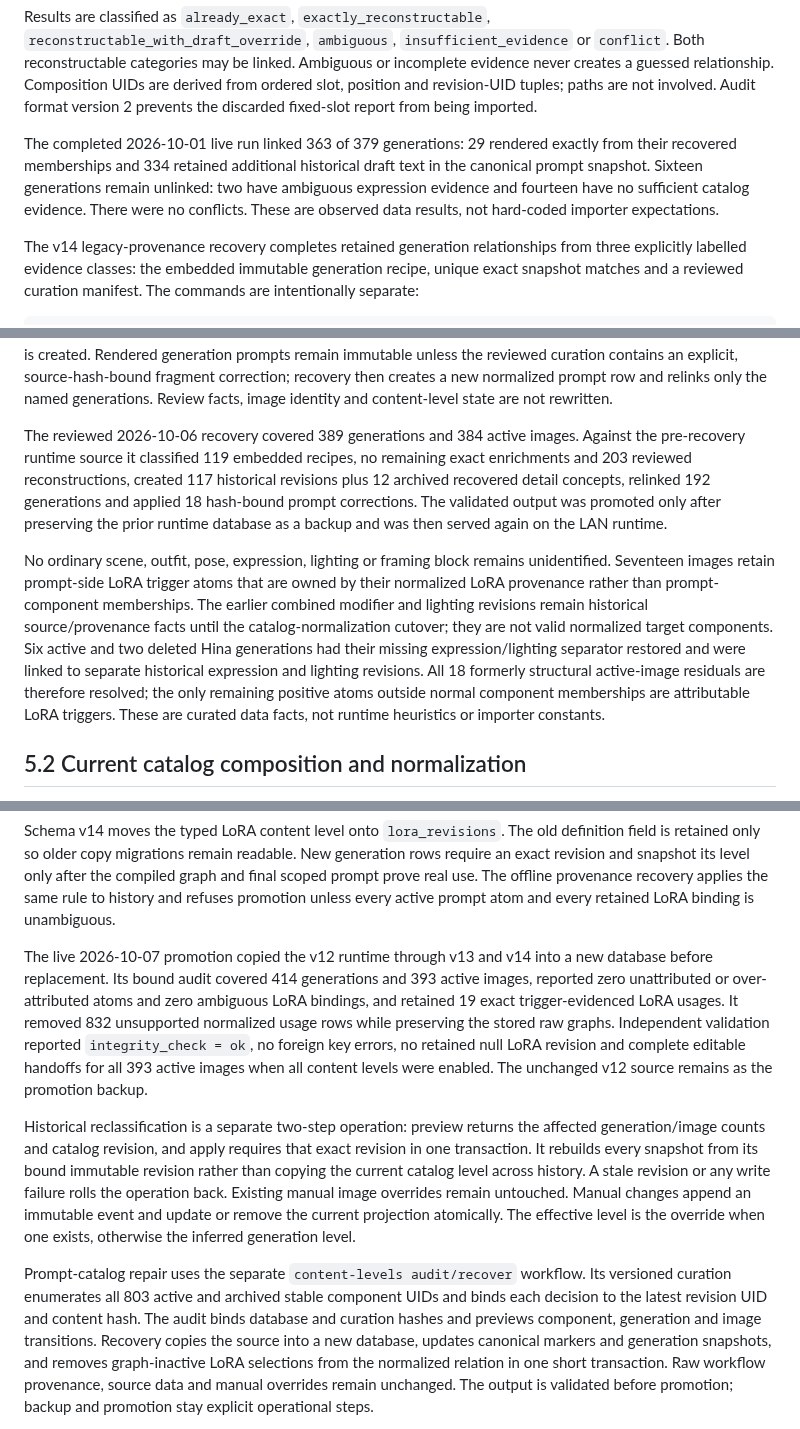
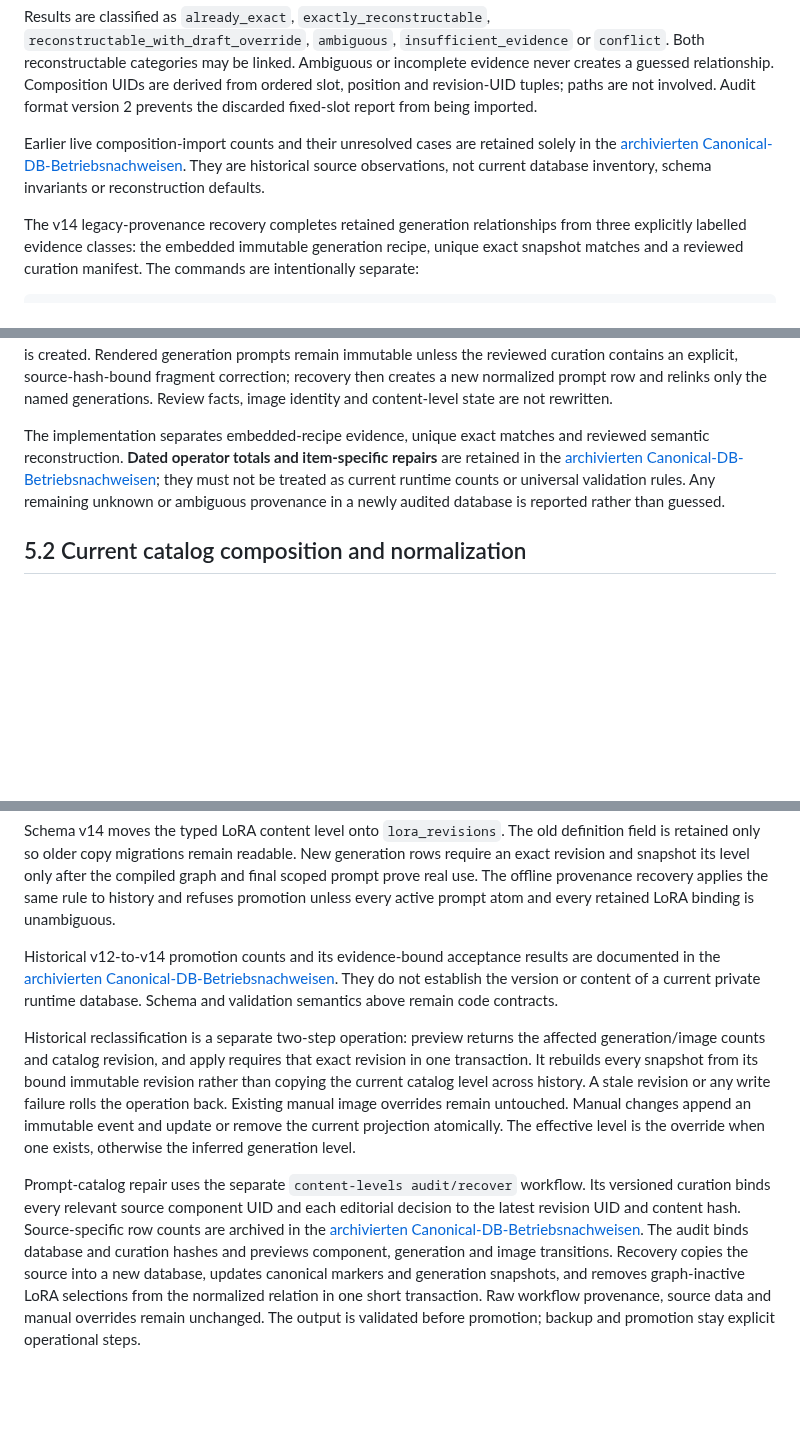
Before and after one commit to Lexoniarus/ComfyReview, a Markdown page: docs/DATA_ARCHITECTURE.md, 3 parts joined by grey strips. GitHub-like rendering; blank space fills up the shorter version.

Commit message:
docs: archive dated DB rowcounts and correct current LoRA Blueprint version

```diff
--- a/docs/DATA_ARCHITECTURE.md
+++ b/docs/DATA_ARCHITECTURE.md
@@ -348,12 +348,10 @@ derived from ordered slot, position and revision-UID tuples; paths are not
 involved. Audit format version 2 prevents the discarded fixed-slot report from
 being imported.
 
-The completed 2026-10-01 live run linked 363 of 379 generations: 29 rendered
-exactly from their recovered memberships and 334 retained additional historical
-draft text in the canonical prompt snapshot. Sixteen generations remain
-unlinked: two have ambiguous expression evidence and fourteen have no
-sufficient catalog evidence. There were no conflicts. These are observed data
-results, not hard-coded importer expectations.
+Earlier live composition-import counts and their unresolved cases are retained
+solely in the [archivierten Canonical-DB-Betriebsnachweisen](archive/canonical-data-operator-evidence-2026-10-01-to-07.md). They are
+historical source observations, not current database inventory, schema
+invariants or reconstruction defaults.
 
 The v14 legacy-provenance recovery completes retained generation relationships
 from three explicitly labelled evidence
@@ -380,26 +378,12 @@ fragment correction; recovery then creates a new normalized prompt row and
 relinks only the named generations. Review facts, image identity and
 content-level state are not rewritten.
 
-The reviewed 2026-10-06 recovery covered 389 generations and 384 active images.
-Against the pre-recovery runtime source it classified 119 embedded recipes,
-no remaining exact enrichments and 203 reviewed reconstructions, created 117
-historical revisions plus 12 archived recovered detail concepts, relinked 192
-generations and applied 18 hash-bound prompt corrections. The validated output
-was promoted only after preserving the prior runtime database as a backup and
-was then served again on the LAN runtime.
-
-No ordinary scene, outfit, pose, expression, lighting or framing block remains
-unidentified. Seventeen images retain prompt-side LoRA trigger atoms that are
-owned by their normalized LoRA provenance rather than prompt-component
-memberships. The earlier combined modifier and lighting revisions remain
-historical source/provenance facts until the catalog-normalization cutover;
-they are not valid normalized target components. Six active and two deleted
-Hina generations had their missing expression/lighting separator restored and
-were linked to separate historical expression and lighting revisions. All 18
-formerly structural active-image residuals are therefore resolved; the only
-remaining positive atoms outside normal component memberships are attributable
-LoRA triggers. These are curated data facts, not runtime heuristics or importer
-constants.
+The implementation separates embedded-recipe evidence, unique exact matches
+and reviewed semantic reconstruction. **Dated operator totals and item-specific
+repairs** are retained in the [archivierten Canonical-DB-Betriebsnachweisen](archive/canonical-data-operator-evidence-2026-10-01-to-07.md);
+they must not be treated as current runtime counts or universal validation
+rules. Any remaining unknown or ambiguous provenance in a newly audited
+database is reported rather than guessed.
 
 ## 5.2 Current catalog composition and normalization
 
@@ -545,15 +533,10 @@ the compiled graph and final scoped prompt prove real use. The offline
 provenance recovery applies the same rule to history and refuses promotion
 unless every active prompt atom and every retained LoRA binding is unambiguous.
 
-The live 2026-10-07 promotion copied the v12 runtime through v13 and v14 into a
-new database before replacement. Its bound audit covered 414 generations and
-393 active images, reported zero unattributed or over-attributed atoms and zero
-ambiguous LoRA bindings, and retained 19 exact trigger-evidenced LoRA usages.
-It removed 832 unsupported normalized usage rows while preserving the stored
-raw graphs. Independent validation reported `integrity_check = ok`, no foreign
-key errors, no retained null LoRA revision and complete editable handoffs for
-all 393 active images when all content levels were enabled. The unchanged v12
-source remains as the promotion backup.
+Historical v12-to-v14 promotion counts and its evidence-bound acceptance
+results are documented in the [archivierten Canonical-DB-Betriebsnachweisen](archive/canonical-data-operator-evidence-2026-10-01-to-07.md).
+They do not establish the version or content of a current private runtime
+database. Schema and validation semantics above remain code contracts.
 
 Historical reclassification is a separate two-step operation: preview returns
 the affected generation/image counts and catalog revision, and apply requires
@@ -566,9 +549,11 @@ projection atomically. The effective level is the override when one exists,
 otherwise the inferred generation level.
 
 Prompt-catalog repair uses the separate `content-levels audit/recover`
-workflow. Its versioned curation enumerates all 803 active and archived stable
-component UIDs and binds each decision to the latest revision UID and content
-hash. The audit binds database and curation hashes and previews component,
+workflow. Its versioned curation binds every
+relevant source component UID and each editorial decision to the latest
+revision UID and content hash. Source-specific row counts are archived in the
+[archivierten Canonical-DB-Betriebsnachweisen](archive/canonical-data-operator-evidence-2026-10-01-to-07.md).
+The audit binds database and curation hashes and previews component,
 generation and image transitions. Recovery copies the source into a new
 database, updates canonical markers and generation snapshots, and removes
 graph-inactive LoRA selections from the normalized relation in one short
```
Also changed, not shown: other parts of docs/DATA_ARCHITECTURE.md (+6 -2 lines).
